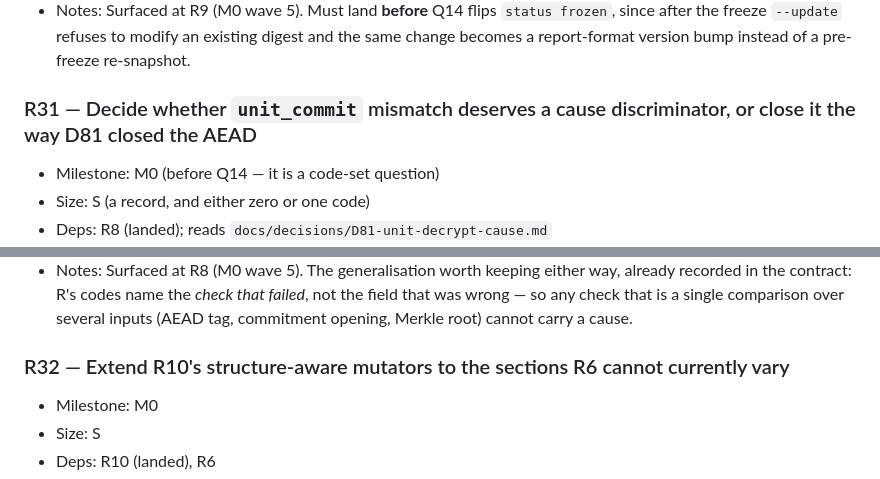
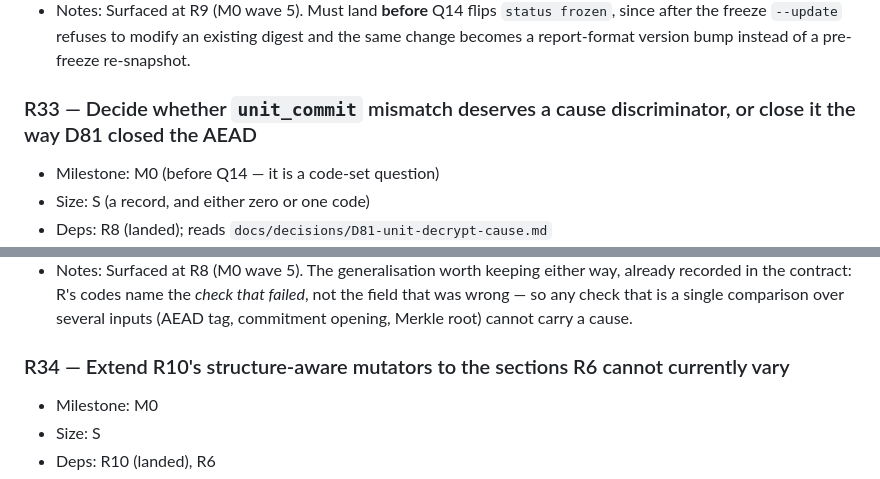
Before and after one commit to aed900/antseal, a Markdown page: tasks/R.md, 2 parts joined by grey strips. Drawn GitHub-style.

Commit message:
tasks/R: renumber the R8/R10 lane's discoveries to R33/R34
Both R lanes minted R31/R32 independently in parallel worktrees. R9's
pair landed first; the R8/R10 pair moves. IDs are permanent and
referenced elsewhere, so the collision is resolved by renumbering the
later arrival, not by reusing.

```diff
--- a/tasks/R.md
+++ b/tasks/R.md
@@ -390,7 +390,7 @@
   - Q14's checklist carries the row, so a future report-format bump cannot land without its vector re-emit
 - Notes: Surfaced at R9 (M0 wave 5). Must land **before** Q14 flips `status frozen`, since after the freeze `--update` refuses to modify an existing digest and the same change becomes a report-format version bump instead of a pre-freeze re-snapshot.
 
-### R31 — Decide whether `unit_commit` mismatch deserves a cause discriminator, or close it the way D81 closed the AEAD
+### R33 — Decide whether `unit_commit` mismatch deserves a cause discriminator, or close it the way D81 closed the AEAD
 - Milestone: M0 (before Q14 — it is a code-set question)
 - Size: S (a record, and either zero or one code)
 - Deps: R8 (landed); reads `docs/decisions/D81-unit-decrypt-cause.md`
@@ -402,7 +402,7 @@
   - If not, `docs/testing/error-code-contract.md` §7's R8 entry is the citation and the non-row's `record` field points at the ratifying record rather than at the registry
 - Notes: Surfaced at R8 (M0 wave 5). The generalisation worth keeping either way, already recorded in the contract: R's codes name the *check that failed*, not the field that was wrong — so any check that is a single comparison over several inputs (AEAD tag, commitment opening, Merkle root) cannot carry a cause.
 
-### R32 — Extend R10's structure-aware mutators to the sections R6 cannot currently vary
+### R34 — Extend R10's structure-aware mutators to the sections R6 cannot currently vary
 - Milestone: M0
 - Size: S
 - Deps: R10 (landed), R6
```
